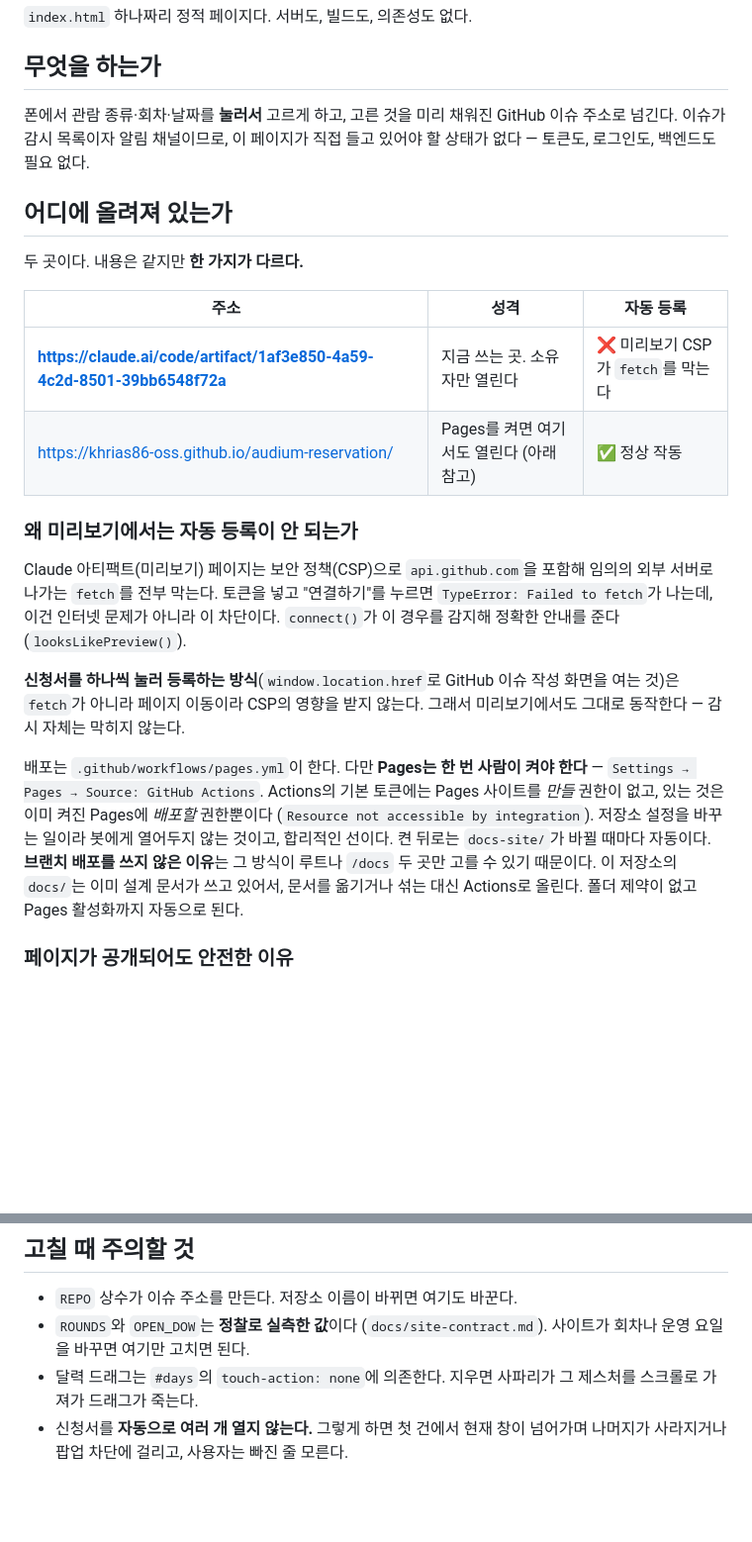
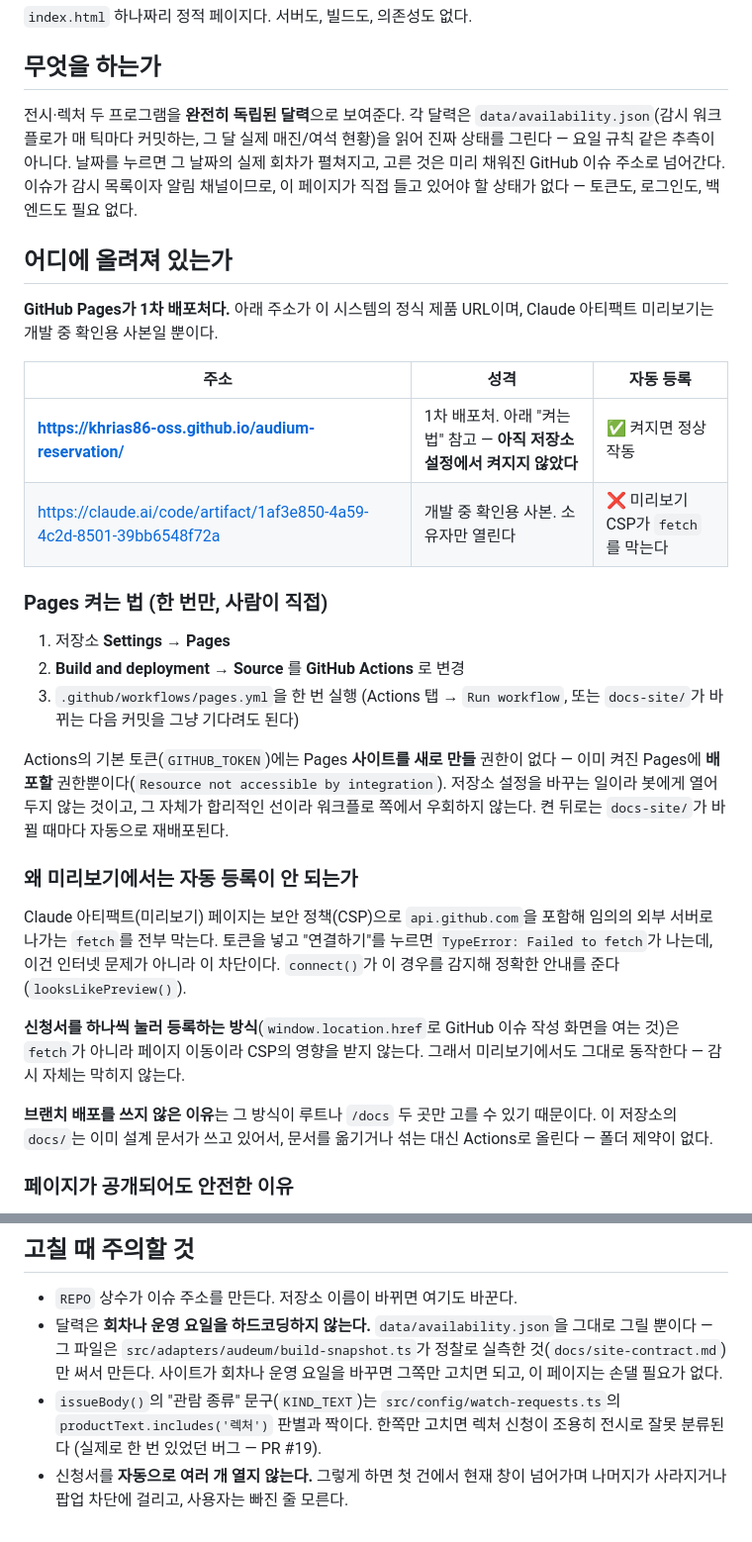
Before and after one commit to khrias86-oss/audium-reservation, a Markdown page: docs-site/README.md, 2 parts joined by grey strips. Shown at 99% size. Rendered like a GitHub page; blank space fills up the shorter version.

```diff
--- a/docs-site/README.md
+++ b/docs-site/README.md
@@ -4,18 +4,35 @@
 
 ## 무엇을 하는가
 
-폰에서 관람 종류·회차·날짜를 **눌러서** 고르게 하고, 고른 것을 미리 채워진
-GitHub 이슈 주소로 넘긴다. 이슈가 감시 목록이자 알림 채널이므로, 이 페이지가
-직접 들고 있어야 할 상태가 없다 — 토큰도, 로그인도, 백엔드도 필요 없다.
+전시·렉처 두 프로그램을 **완전히 독립된 달력**으로 보여준다. 각 달력은
+`data/availability.json`(감시 워크플로가 매 틱마다 커밋하는, 그 달 실제
+매진/여석 현황)을 읽어 진짜 상태를 그린다 — 요일 규칙 같은 추측이 아니다.
+날짜를 누르면 그 날짜의 실제 회차가 펼쳐지고, 고른 것은 미리 채워진 GitHub
+이슈 주소로 넘어간다. 이슈가 감시 목록이자 알림 채널이므로, 이 페이지가 직접
+들고 있어야 할 상태가 없다 — 토큰도, 로그인도, 백엔드도 필요 없다.
 
 ## 어디에 올려져 있는가
 
-두 곳이다. 내용은 같지만 **한 가지가 다르다.**
+**GitHub Pages가 1차 배포처다.** 아래 주소가 이 시스템의 정식 제품 URL이며,
+Claude 아티팩트 미리보기는 개발 중 확인용 사본일 뿐이다.
 
 | 주소 | 성격 | 자동 등록 |
 |---|---|---|
-| **https://claude.ai/code/artifact/1af3e850-4a59-4c2d-8501-39bb6548f72a** | 지금 쓰는 곳. 소유자만 열린다 | ❌ 미리보기 CSP가 `fetch`를 막는다 |
-| https://khrias86-oss.github.io/audium-reservation/ | Pages를 켜면 여기서도 열린다 (아래 참고) | ✅ 정상 작동 |
+| **https://khrias86-oss.github.io/audium-reservation/** | 1차 배포처. 아래 "켜는 법" 참고 — **아직 저장소 설정에서 켜지지 않았다** | ✅ 켜지면 정상 작동 |
+| https://claude.ai/code/artifact/1af3e850-4a59-4c2d-8501-39bb6548f72a | 개발 중 확인용 사본. 소유자만 열린다 | ❌ 미리보기 CSP가 `fetch`를 막는다 |
+
+### Pages 켜는 법 (한 번만, 사람이 직접)
+
+1. 저장소 **Settings → Pages**
+2. **Build and deployment → Source** 를 **GitHub Actions** 로 변경
+3. `.github/workflows/pages.yml`을 한 번 실행 (Actions 탭 → `Run workflow`,
+   또는 `docs-site/`가 바뀌는 다음 커밋을 그냥 기다려도 된다)
+
+Actions의 기본 토큰(`GITHUB_TOKEN`)에는 Pages **사이트를 새로 만들** 권한이
+없다 — 이미 켜진 Pages에 **배포할** 권한뿐이다(`Resource not accessible by
+integration`). 저장소 설정을 바꾸는 일이라 봇에게 열어두지 않는 것이고, 그
+자체가 합리적인 선이라 워크플로 쪽에서 우회하지 않는다. 켠 뒤로는
+`docs-site/`가 바뀔 때마다 자동으로 재배포된다.
 
 ### 왜 미리보기에서는 자동 등록이 안 되는가
 
@@ -28,14 +45,9 @@ Claude 아티팩트(미리보기) 페이지는 보안 정책(CSP)으로 `api.git
 화면을 여는 것)은 `fetch`가 아니라 페이지 이동이라 CSP의 영향을 받지 않는다.
 그래서 미리보기에서도 그대로 동작한다 — 감시 자체는 막히지 않는다.
 
-배포는 `.github/workflows/pages.yml`이 한다. 다만 **Pages는 한 번 사람이 켜야
-한다** — `Settings → Pages → Source: GitHub Actions`. Actions의 기본 토큰에는
-Pages 사이트를 *만들* 권한이 없고, 있는 것은 이미 켜진 Pages에 *배포할* 권한뿐이다
-(`Resource not accessible by integration`). 저장소 설정을 바꾸는 일이라 봇에게
-열어두지 않는 것이고, 합리적인 선이다. 켠 뒤로는 `docs-site/`가 바뀔 때마다 자동이다. **브랜치 배포를 쓰지 않은 이유**는
-그 방식이 루트나 `/docs` 두 곳만 고를 수 있기 때문이다. 이 저장소의 `docs/`는
-이미 설계 문서가 쓰고 있어서, 문서를 옮기거나 섞는 대신 Actions로 올린다.
-폴더 제약이 없고 Pages 활성화까지 자동으로 된다.
+**브랜치 배포를 쓰지 않은 이유**는 그 방식이 루트나 `/docs` 두 곳만 고를 수
+있기 때문이다. 이 저장소의 `docs/`는 이미 설계 문서가 쓰고 있어서, 문서를
+옮기거나 섞는 대신 Actions로 올린다 — 폴더 제약이 없다.
 
 ### 페이지가 공개되어도 안전한 이유
 
@@ -51,9 +63,12 @@ Pages 사이트를 *만들* 권한이 없고, 있는 것은 이미 켜진 Pages
 ## 고칠 때 주의할 것
 
 - `REPO` 상수가 이슈 주소를 만든다. 저장소 이름이 바뀌면 여기도 바꾼다.
-- `ROUNDS`와 `OPEN_DOW`는 **정찰로 실측한 값**이다 (`docs/site-contract.md`).
-  사이트가 회차나 운영 요일을 바꾸면 여기만 고치면 된다.
-- 달력 드래그는 `#days`의 `touch-action: none`에 의존한다. 지우면 사파리가
-  그 제스처를 스크롤로 가져가 드래그가 죽는다.
+- 달력은 **회차나 운영 요일을 하드코딩하지 않는다.** `data/availability.json`을
+  그대로 그릴 뿐이다 — 그 파일은 `src/adapters/audeum/build-snapshot.ts`가
+  정찰로 실측한 것(`docs/site-contract.md`)만 써서 만든다. 사이트가 회차나
+  운영 요일을 바꾸면 그쪽만 고치면 되고, 이 페이지는 손댈 필요가 없다.
+- `issueBody()`의 "관람 종류" 문구(`KIND_TEXT`)는 `src/config/watch-requests.ts`의
+  `productText.includes('렉처')` 판별과 짝이다. 한쪽만 고치면 렉처 신청이
+  조용히 전시로 잘못 분류된다 (실제로 한 번 있었던 버그 — PR #19).
 - 신청서를 **자동으로 여러 개 열지 않는다.** 그렇게 하면 첫 건에서 현재 창이
   넘어가며 나머지가 사라지거나 팝업 차단에 걸리고, 사용자는 빠진 줄 모른다.
```
Also changed, not shown: CLAUDE.md (+28 -7 lines), 사용법.md (+30 -25 lines).
